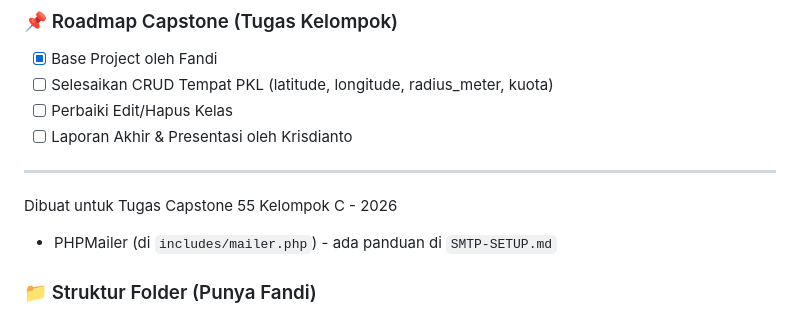
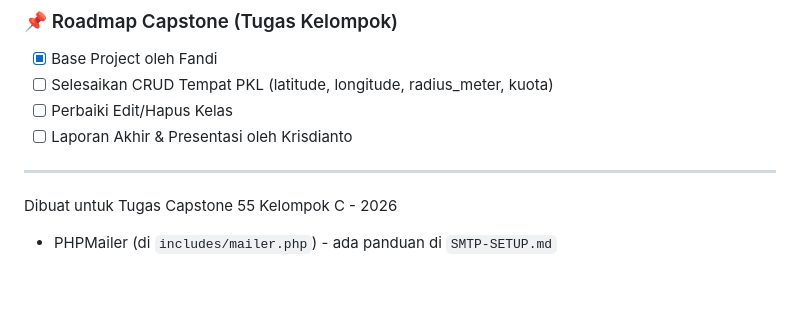
Before and after one commit to Fandi3333/monitoring-pkl, a Markdown page: README.md, the part around the change. GitHub-like rendering; blank space fills up the shorter version.

```diff
--- a/README.md
+++ b/README.md
@@ -69,5 +69,3 @@ Tidak perlu `composer install` dan `php artisan` karena ini PHP Native.
 ---
 Dibuat untuk Tugas Capstone 55 Kelompok C - 2026
 - PHPMailer (di `includes/mailer.php`) - ada panduan di `SMTP-SETUP.md`
-
-### 📁 Struktur Folder (Punya Fandi)
```
